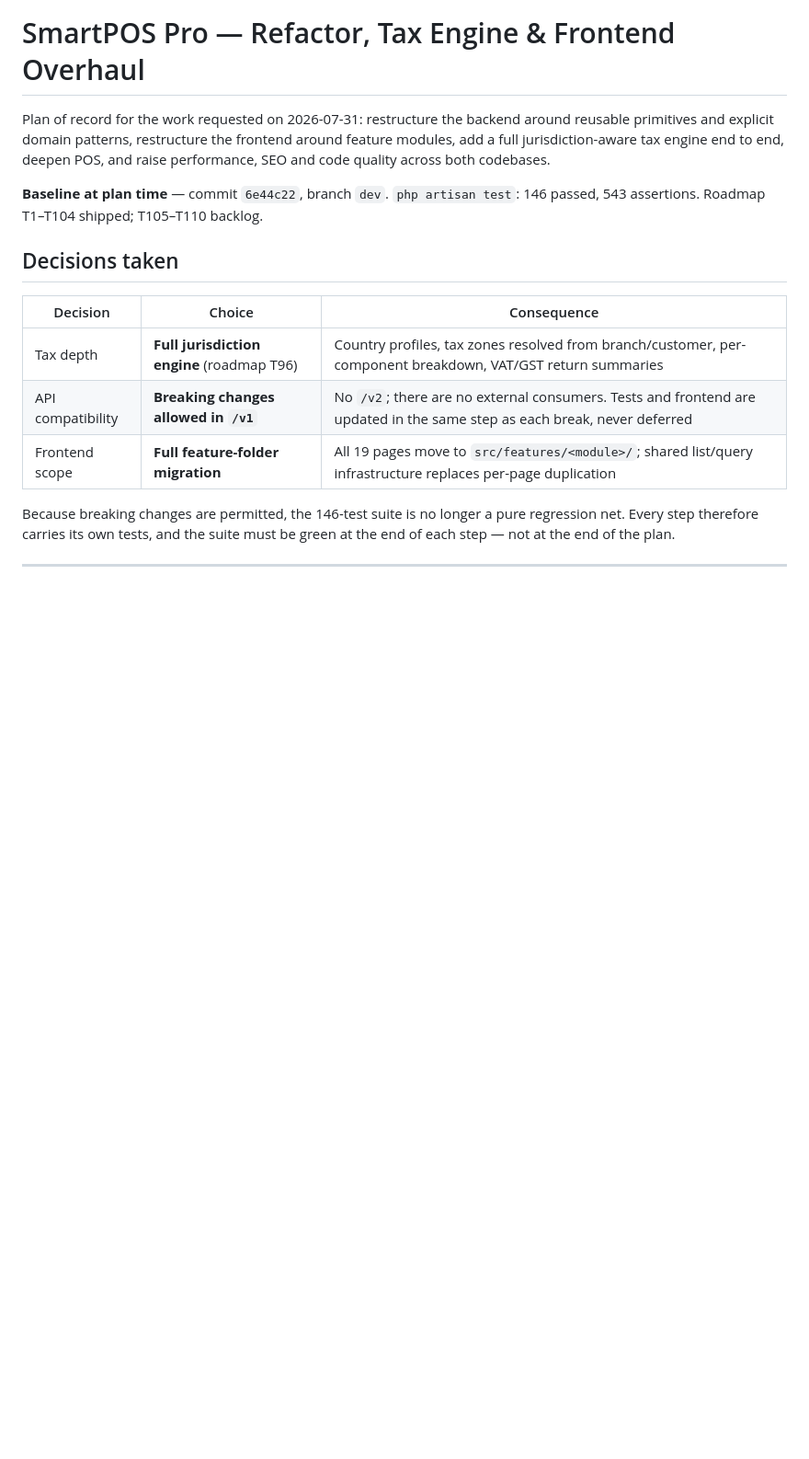
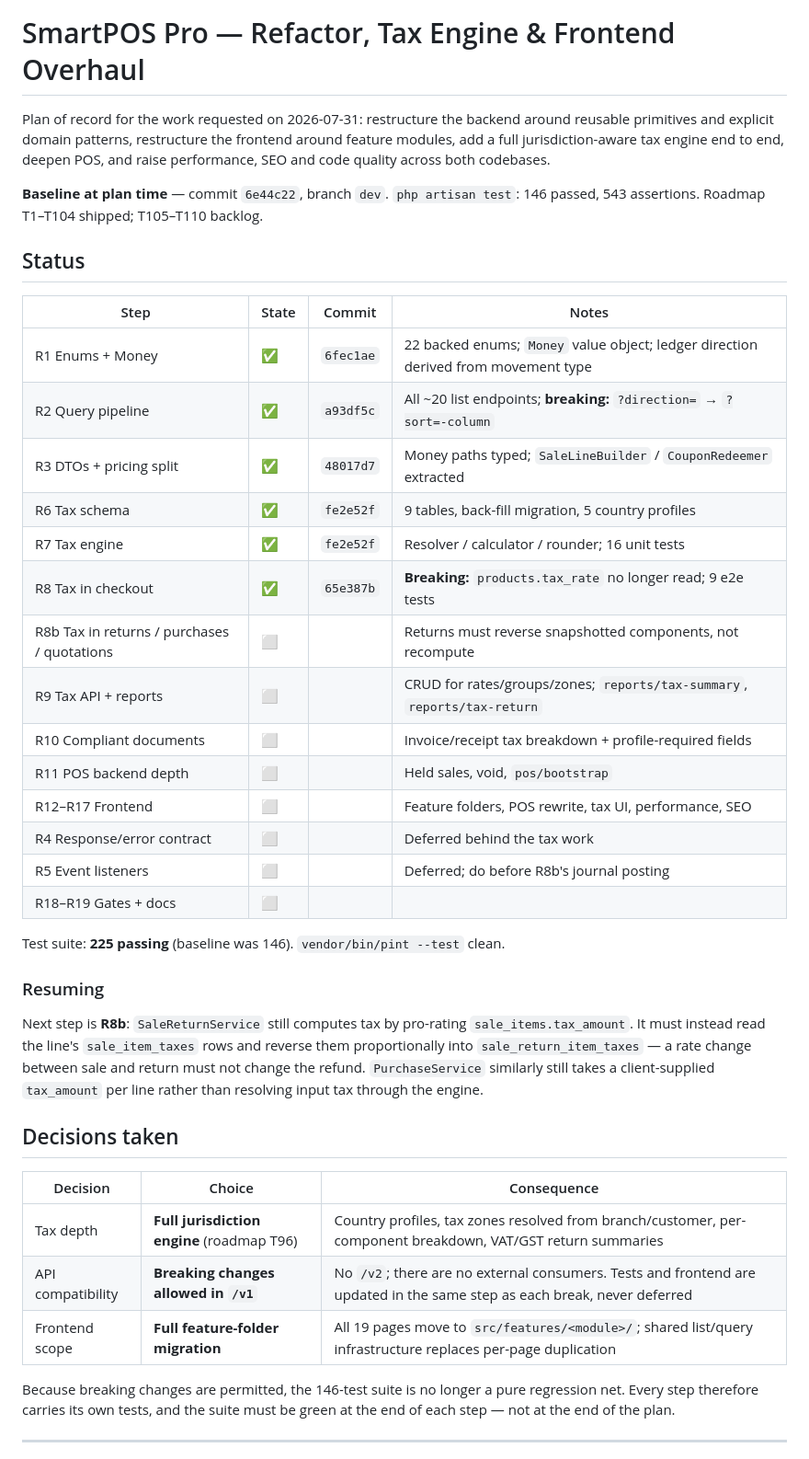
Before and after one commit to AnwarHossainSR/smartpos-pro, a Markdown page: docs/REFACTOR_TAX_PLAN.md, the part around the change. Shown at 92% size. Rendered like a GitHub page; blank space fills up the shorter version.

Commit message:
docs: record refactor progress and the R8b resumption point

```diff
--- a/docs/REFACTOR_TAX_PLAN.md
+++ b/docs/REFACTOR_TAX_PLAN.md
@@ -7,6 +7,36 @@ performance, SEO and code quality across both codebases.
 
 **Baseline at plan time** — commit `6e44c22`, branch `dev`. `php artisan test`: 146 passed,
 543 assertions. Roadmap T1–T104 shipped; T105–T110 backlog.
+
+## Status
+
+| Step | State | Commit | Notes |
+| ---- | ----- | ------ | ----- |
+| R1 Enums + Money | ✅ | `6fec1ae` | 22 backed enums; `Money` value object; ledger direction derived from movement type |
+| R2 Query pipeline | ✅ | `a93df5c` | All ~20 list endpoints; **breaking:** `?direction=` → `?sort=-column` |
+| R3 DTOs + pricing split | ✅ | `48017d7` | Money paths typed; `SaleLineBuilder` / `CouponRedeemer` extracted |
+| R6 Tax schema | ✅ | `fe2e52f` | 9 tables, back-fill migration, 5 country profiles |
+| R7 Tax engine | ✅ | `fe2e52f` | Resolver / calculator / rounder; 16 unit tests |
+| R8 Tax in checkout | ✅ | `65e387b` | **Breaking:** `products.tax_rate` no longer read; 9 e2e tests |
+| R8b Tax in returns / purchases / quotations | ⬜ | | Returns must reverse snapshotted components, not recompute |
+| R9 Tax API + reports | ⬜ | | CRUD for rates/groups/zones; `reports/tax-summary`, `reports/tax-return` |
+| R10 Compliant documents | ⬜ | | Invoice/receipt tax breakdown + profile-required fields |
+| R11 POS backend depth | ⬜ | | Held sales, void, `pos/bootstrap` |
+| R12–R17 Frontend | ⬜ | | Feature folders, POS rewrite, tax UI, performance, SEO |
+| R4 Response/error contract | ⬜ | | Deferred behind the tax work |
+| R5 Event listeners | ⬜ | | Deferred; do before R8b's journal posting |
+| R18–R19 Gates + docs | ⬜ | | |
+
+Test suite: **225 passing** (baseline was 146). `vendor/bin/pint --test` clean.
+
+### Resuming
+
+Next step is **R8b**: `SaleReturnService` still computes tax by pro-rating
+`sale_items.tax_amount`. It must instead read the line's `sale_item_taxes` rows
+and reverse them proportionally into `sale_return_item_taxes` — a rate change
+between sale and return must not change the refund. `PurchaseService` similarly
+still takes a client-supplied `tax_amount` per line rather than resolving input
+tax through the engine.
 
 ## Decisions taken
 
```
